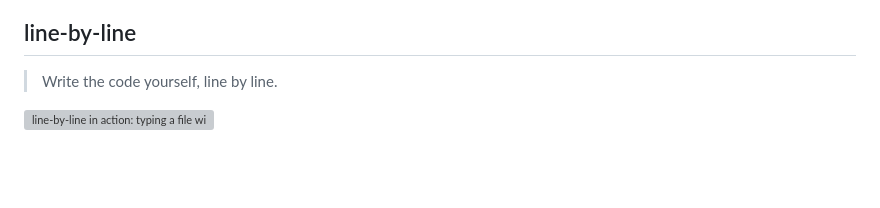
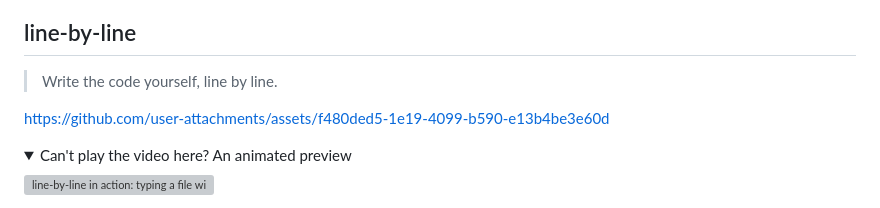
Before and after one commit to ramiejleh/DefyAtrophy, a Markdown page: README.md, the part around one of its changes. Rendered like a GitHub page; folded sections open; blank space fills up the shorter version; grey boxes are pictures that could not be loaded.

Commit message:
README: embed the launch video, keep the GIF as a fallback
Co-Authored-By: Claude Opus 5.5 <noreply@anthropic.com>

```diff
--- a/README.md
+++ b/README.md
@@ -51,4 +51,9 @@ Swap `line-by-line` for `interactive-pr-review` or `walkthrough` to install the
 
 > Write the code yourself, line by line.
 
+https://github.com/user-attachments/assets/f480ded5-1e19-4099-b590-e13b4be3e60d
+
+<details>
+<summary>Can't play the video here? An animated preview</summary>
+
 ![line-by-line in action: typing a file with a note on every line, a graded learn-mode attempt, and review mode stepping through changes](line-by-line/docs/demo.gif)
```
Also changed, not shown: other parts of README.md (+2 -0 lines), line-by-line/README.md (+7 -0 lines).
